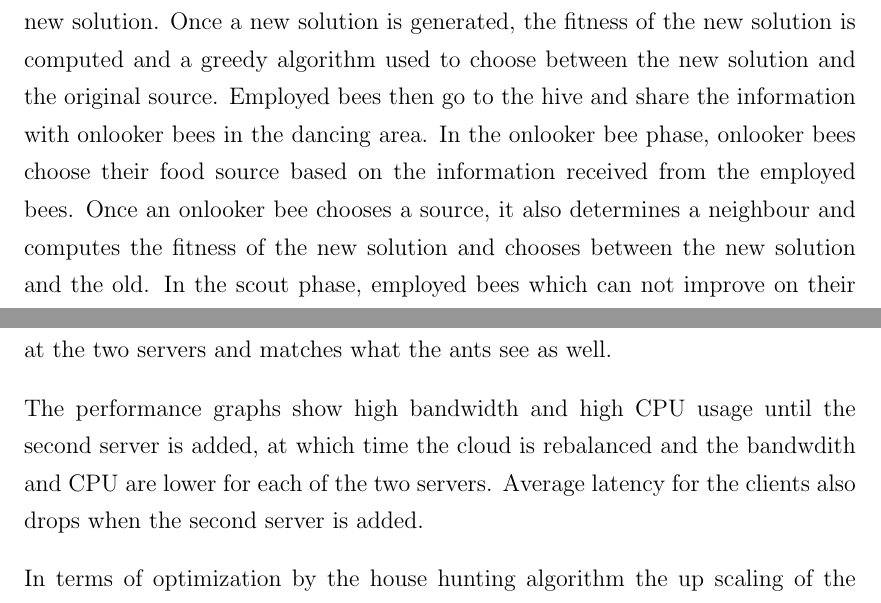
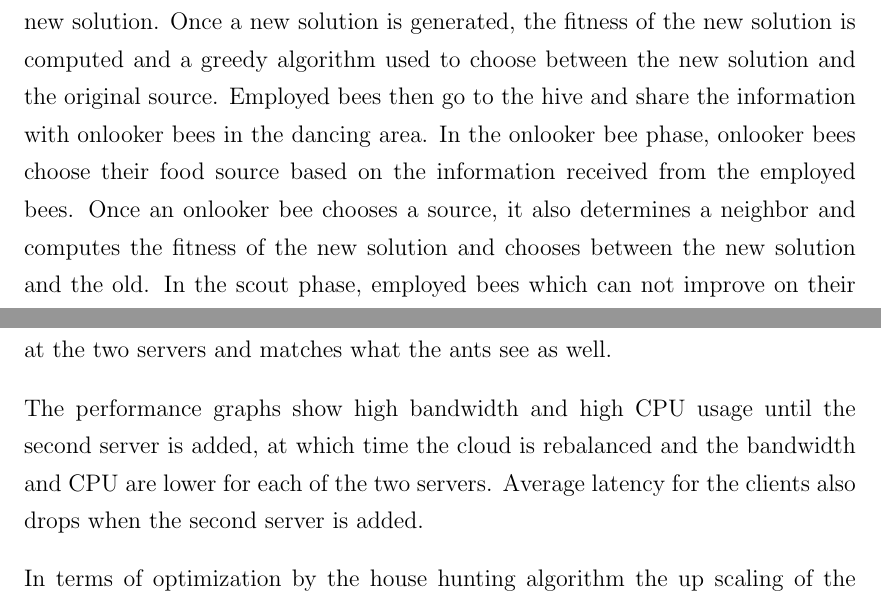
Before and after one commit to bogsolomon/Thesis_Final, a LaTeX thesis (Thesis_Final.tex, which reads Chapters/Chapter_performance.tex, Chapters/Chapter_related.tex): two parts of pages 49 and 97 of 136, joined at a grey line, cut so that both start at the same text. Compiled offline with pdfLaTeX.

Commit message:
Spelling

```diff
--- a/Chapters/Chapter_performance.tex
+++ b/Chapters/Chapter_performance.tex
@@ -95,7 +95,7 @@ This test case tests a server which is neither overloaded nor underloaded. As su
 
 In this test case the cloud is overloaded but barely above what a single server can accommodate. Looking at graph \ref{fig:1serv-pher-medhigh} it can be noticed that the pheromone level drops for the first 12 - 13 minutes after which a second server is added, which can be noticed by the second server appearing on the graph.  Because two servers are two much for this load the pheromone level increases until the thresholds are breached again and one of the servers is stopped. Figure \ref{fig:1serv-pher-medhigh} shows the pheromone at the two servers and matches what the ants see as well.
 
-The performance graphs show high bandwidth and high CPU usage until the second server is added, at which time the cloud is rebalanced and the bandwdith and CPU are lower for each of the two servers. Average latency for the clients also drops when the second server is added.
+The performance graphs show high bandwidth and high CPU usage until the second server is added, at which time the cloud is rebalanced and the bandwidth and CPU are lower for each of the two servers. Average latency for the clients also drops when the second server is added.
 
 \begin{figure}
 	\centering
--- a/Chapters/Chapter_related.tex
+++ b/Chapters/Chapter_related.tex
@@ -270,7 +270,7 @@ Similarly to the GA algorithm, the PSO algorithm can not be used in order to det
 
 The artificial bee colony algorithm \cite{selforg:abc} is inspired by the process used by a honey bee swarm in order to forage for food. Unlike in other self-organizing systems, not all the composing parts are the same in the ABC algorithm. Three types of bees are used in the algorithm: employed bees, onlooker bees and scout bees. The problem to be optimized is defined in terms of food sources, with different solutions representing different food sources. For each source of food there is one employed bee which goes to that source, forages and returns home. Onlooker bees stay at the nest and establish new food sources based on the information received from employed bees returning to the hive. Onlooker bees choose new food sources by watching the employed bees come back to the hive in the dancing area, and perform a dance based on how good the food source is. Finally, scout bees establish new food sources via random searching around the hive.
 
-Algorithmically, this behaviour is represented by an iterative loop over three phases: employed bee phase, onlooker bee phase, scout bee phase. Initially, the food sources are initialized by having the scout bees go and find random solutions in the solution space. In the employed bee phase, employed bees generate new solutions by going to an existing solution and searching the space around it for a new solution. Once a new solution is generated, the fitness of the new solution is computed and a greedy algorithm used to choose between the new solution and the original source. Employed bees then go to the hive and share the information with onlooker bees in the dancing area. In the onlooker bee phase, onlooker bees choose their food source based on the information received from the employed bees. Once an onlooker bee chooses a source, it also determines a neighbour and computes the fitness of the new solution and chooses between the new solution and the old. In the scout phase, employed bees which can not improve on their solution after a number of iterations give up and become scout bees. Scouts search for solutions randomly.
+Algorithmically, this behaviour is represented by an iterative loop over three phases: employed bee phase, onlooker bee phase, scout bee phase. Initially, the food sources are initialized by having the scout bees go and find random solutions in the solution space. In the employed bee phase, employed bees generate new solutions by going to an existing solution and searching the space around it for a new solution. Once a new solution is generated, the fitness of the new solution is computed and a greedy algorithm used to choose between the new solution and the original source. Employed bees then go to the hive and share the information with onlooker bees in the dancing area. In the onlooker bee phase, onlooker bees choose their food source based on the information received from the employed bees. Once an onlooker bee chooses a source, it also determines a neighbor and computes the fitness of the new solution and chooses between the new solution and the old. In the scout phase, employed bees which can not improve on their solution after a number of iterations give up and become scout bees. Scouts search for solutions randomly.
 
 The pseudocode in \ref{algo:abc} shows the behaviour of ABC algorithms.
 
```
Also changed, not shown: Thesis_Final.pdf.
